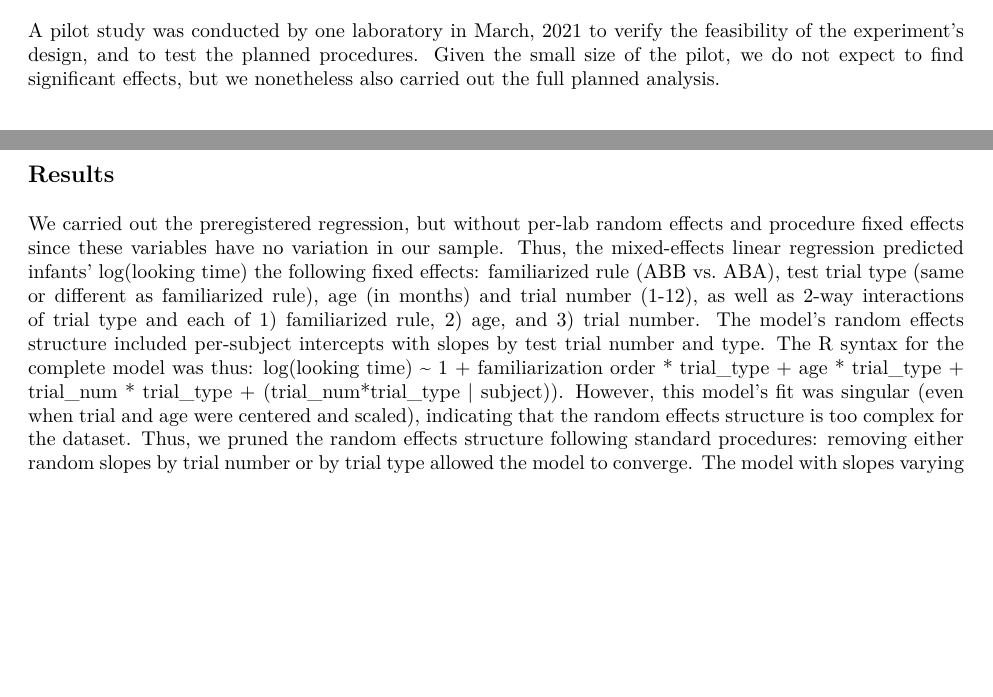
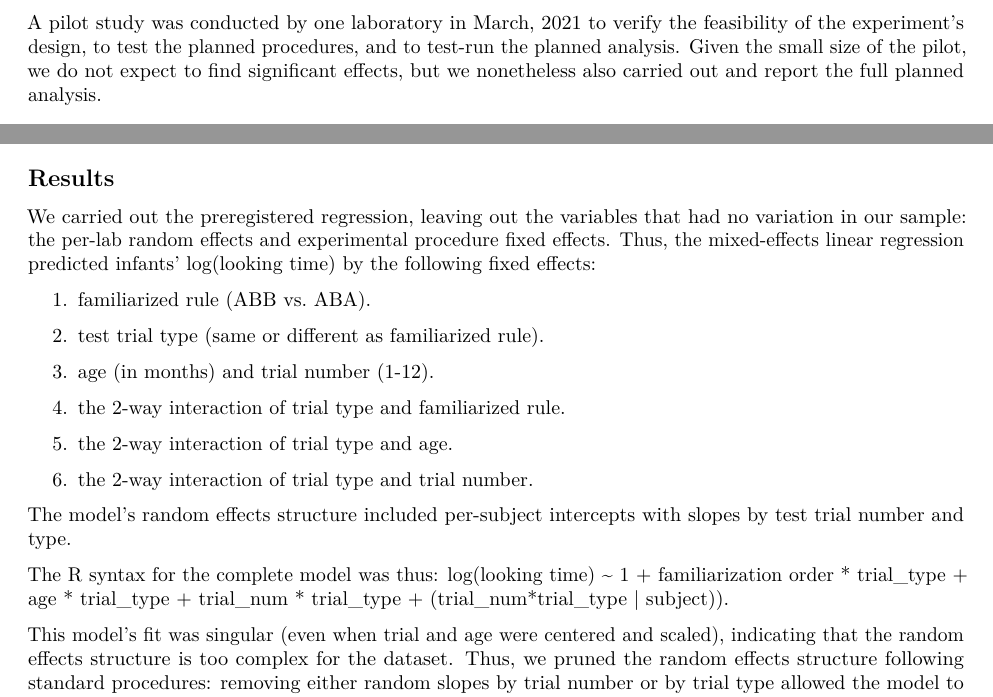
Before and after one commit to manybabies/mb3-rules, an R Markdown document (pilot/pilot-analysis.Rmd): two parts of page 1 of 3, joined at a grey line, cut so that both start at the same text, the shorter picture padded with empty space. The pictures show the output file pilot/pilot-analysis.pdf that the author committed with the source.

Commit message:
minor edits to pilot-analysis in the text

````diff
--- a/pilot/pilot-analysis.Rmd
+++ b/pilot/pilot-analysis.Rmd
@@ -24,8 +24,7 @@ require(ggdist)
 require(modelr)
 ```
 
-A pilot study was conducted by one laboratory in March, 2021 to verify the feasibility of the experiment's design, and to test the planned procedures.
-Given the small size of the pilot, we do not expect to find significant effects, but we nonetheless also carried out the full planned analysis.
+A pilot study was conducted by one laboratory in March, 2021 to verify the feasibility of the experiment's design, to test the planned procedures, and to test-run the planned analysis. Given the small size of the pilot, we do not expect to find significant effects, but we nonetheless also carried out and report the full planned analysis.
 
 ## Participants
 
@@ -82,11 +81,25 @@ test_dat <- dat %>% filter(!is.na(test_trial)) %>%
 ```
 
 
-We carried out the preregistered regression, but without per-lab random effects and procedure fixed effects since these variables have no variation in our sample.
-Thus, the mixed-effects linear regression predicted infants' log(looking time) the following fixed effects: familiarized rule (ABB vs. ABA), test trial type (same or different as familiarized rule), age (in months) and trial number (1-12), as well as 2-way interactions of trial type and each of 1) familiarized rule, 2) age, and 3) trial number.
+We carried out the preregistered regression, leaving out the variables that had no variation in our sample: the per-lab random effects and experimental procedure fixed effects. Thus, the mixed-effects linear regression predicted infants' log(looking time) by the following fixed effects:
+
+1. familiarized rule (ABB vs. ABA).
+
+2. test trial type (same or different as familiarized rule).
+
+3. age (in months) and trial number (1-12).
+
+4. the 2-way interaction of trial type and familiarized rule.
+
+5. the 2-way interaction of trial type and age.
+
+6. the 2-way interaction of trial type and trial number.
+
 The model's random effects structure included per-subject intercepts with slopes by test trial number and type.
+
 The R syntax for the complete model was thus: log(looking time) ~ 1 + familiarization order * trial_type + age * trial_type + trial_num * trial_type + (trial_num*trial_type | subject)).
-However, this model's fit was singular (even when trial and age were centered and scaled), indicating that the random effects structure is too complex for the dataset.
+
+This model's fit was singular (even when trial and age were centered and scaled), indicating that the random effects structure is too complex for the dataset.
 Thus, we pruned the random effects structure following standard procedures: removing either random slopes by trial number or by trial type allowed the model to converge.
 The model with slopes varying by trial number achieved better fit (AIC=409.6 vs. AIC=413.9 with slopes by trial type).
 Table 1 shows the regression coefficients from the preferred model, and Figure 1 shows these coefficients plotted with 95% confidence intervals.
````
Also changed, not shown: pilot/pilot-analysis.pdf.
